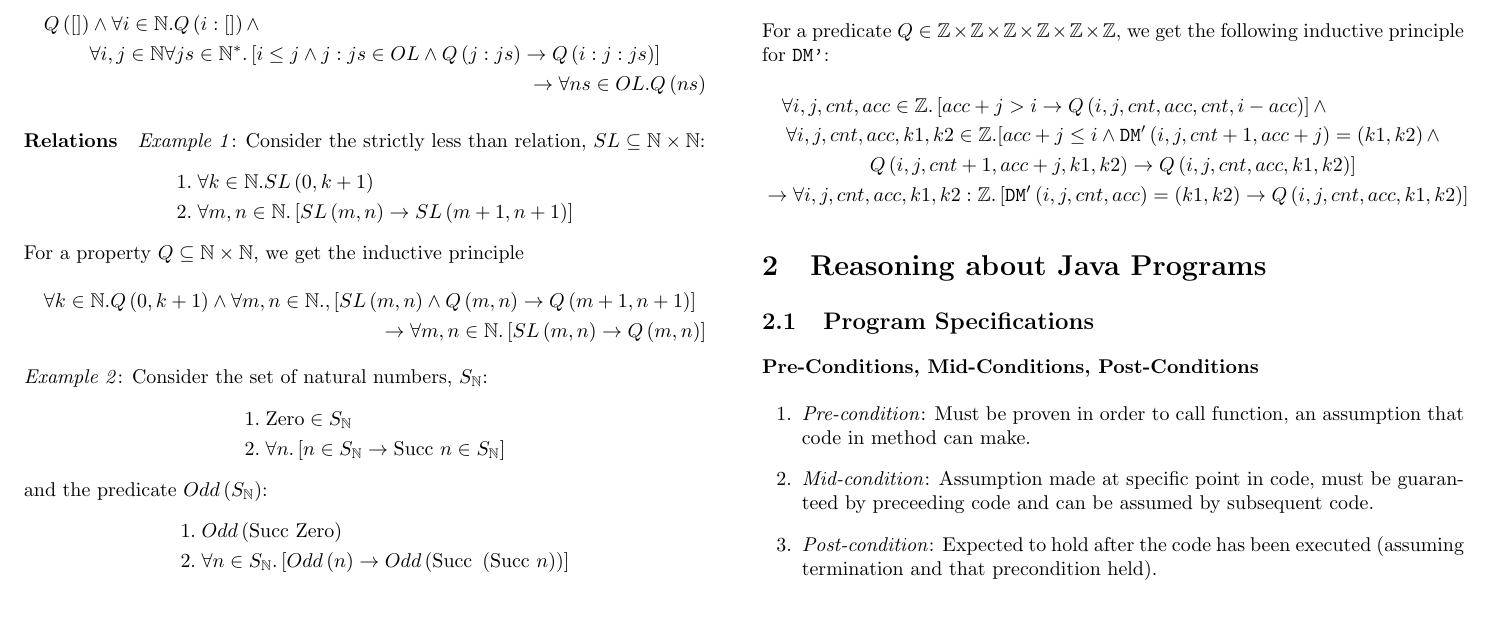
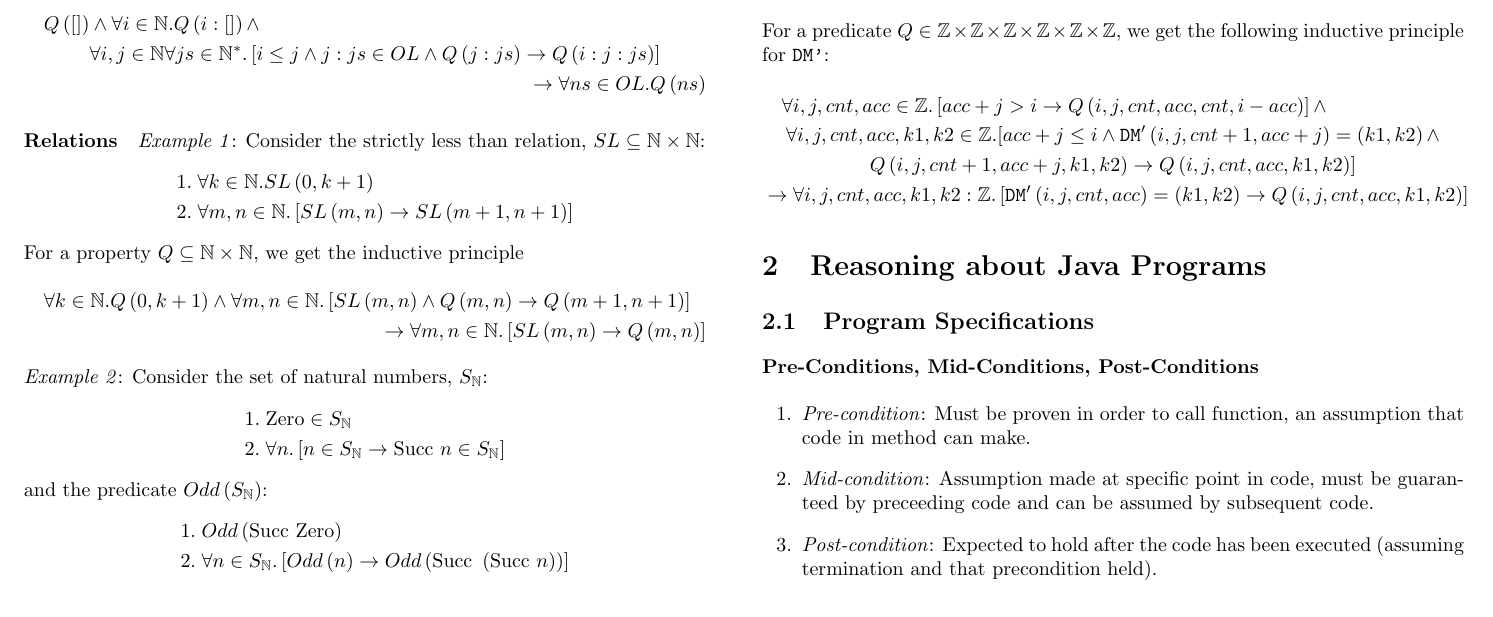
Before and after one commit to jordanspooner/ic-first-year-notes, a LaTeX document (141.tex): part of page 2 of 4, cut so that both start at the same text. Compiled offline with pdfLaTeX.

Commit message:
errors in formulas
You have to give me 10 points for that

```diff
--- a/141.tex
+++ b/141.tex
@@ -157,7 +157,7 @@ Q\left([]\right)\land\forall i\in\mathbb{N}.Q\left(i:[]\right)\land\\
 For a property $Q\subseteq\mathbb{N}\times\mathbb{N}$, we get the
 inductive principle
 \begin{multline*}
-\forall k\in\mathbb{N}.Q\left(0,k+1\right)\land\forall m,n\in\mathbb{N}.,\left[SL\left(m,n\right)\land Q\left(m,n\right)\rightarrow Q\left(m+1,n+1\right)\right]\\
+\forall k\in\mathbb{N}.Q\left(0,k+1\right)\land\forall m,n\in\mathbb{N}.\left[SL\left(m,n\right)\land Q\left(m,n\right)\rightarrow Q\left(m+1,n+1\right)\right]\\
 \rightarrow\forall m,n\in\mathbb{N}.\left[SL\left(m,n\right)\rightarrow Q\left(m,n\right)\right]
 \end{multline*}
 
```
